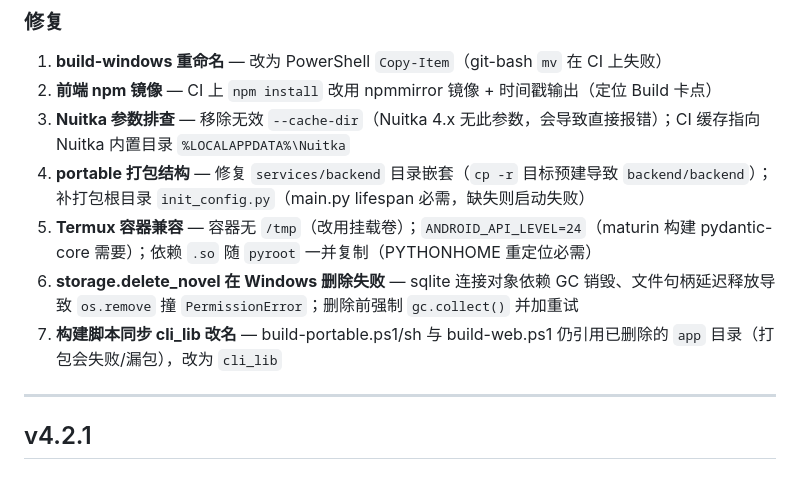
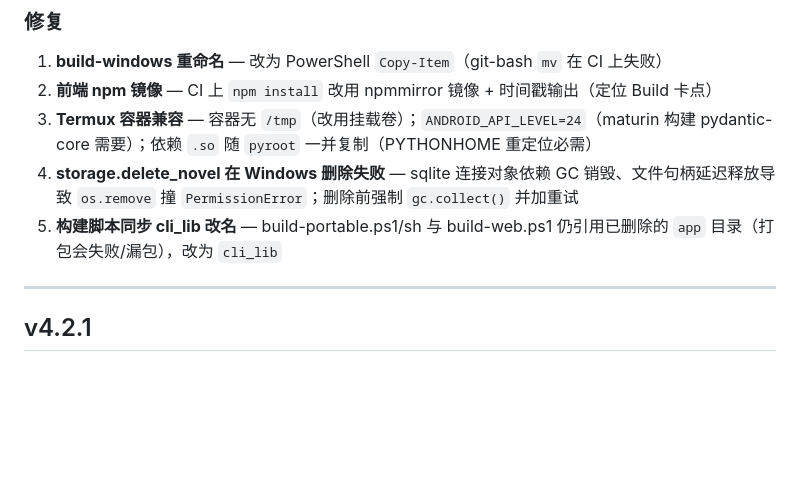
Before and after one commit to volcyano42/novel-downloader, a Markdown page: CHANGELOG.md, the part around one of its changes. Drawn GitHub-style; blank space fills up the shorter version.

```diff
--- a/CHANGELOG.md
+++ b/CHANGELOG.md
@@ -36,12 +30,9 @@
 
 1. **build-windows 重命名** — 改为 PowerShell `Copy-Item`（git-bash `mv` 在 CI 上失败）
 2. **前端 npm 镜像** — CI 上 `npm install` 改用 npmmirror 镜像 + 时间戳输出（定位 Build 卡点）
-3. **Nuitka 参数排查** — 移除无效 `--cache-dir`（Nuitka 4.x 无此参数，会导致直接报错）；CI 缓存指向 Nuitka 内置目录 `%LOCALAPPDATA%\Nuitka`
-4. **portable 打包结构** — 修复 `services/backend` 目录嵌套（`cp -r` 目标预建导致 `backend/backend`）；补打包根目录 `init_config.py`（main.py lifespan 必需，缺失则启动失败）
-5. **Termux 容器兼容** — 容器无 `/tmp`（改用挂载卷）；`ANDROID_API_LEVEL=24`（maturin 构建 pydantic-core 需要）；依赖 `.so` 随 `pyroot` 一并复制（PYTHONHOME 重定位必需）
-6. **storage.delete_novel 在 Windows 删除失败** — sqlite 连接对象依赖 GC 销毁、文件句柄延迟释放导致 `os.remove` 撞 `PermissionError`；删除前强制 `gc.collect()` 并加重试
-7. **构建脚本同步 cli_lib 改名** — build-portable.ps1/sh 与 build-web.ps1 仍引用已删除的 `app` 目录（打包会失败/漏包），改为 `cli_lib`
-
+3. **Termux 容器兼容** — 容器无 `/tmp`（改用挂载卷）；`ANDROID_API_LEVEL=24`（maturin 构建 pydantic-core 需要）；依赖 `.so` 随 `pyroot` 一并复制（PYTHONHOME 重定位必需）
+4. **storage.delete_novel 在 Windows 删除失败** — sqlite 连接对象依赖 GC 销毁、文件句柄延迟释放导致 `os.remove` 撞 `PermissionError`；删除前强制 `gc.collect()` 并加重试
+5. **构建脚本同步 cli_lib 改名** — build-portable.ps1/sh 与 build-web.ps1 仍引用已删除的 `app` 目录（打包会失败/漏包），改为 `cli_lib`
 ---
 
 ## v4.2.1
```
Also changed, not shown: other parts of CHANGELOG.md (+17 -23 lines).
